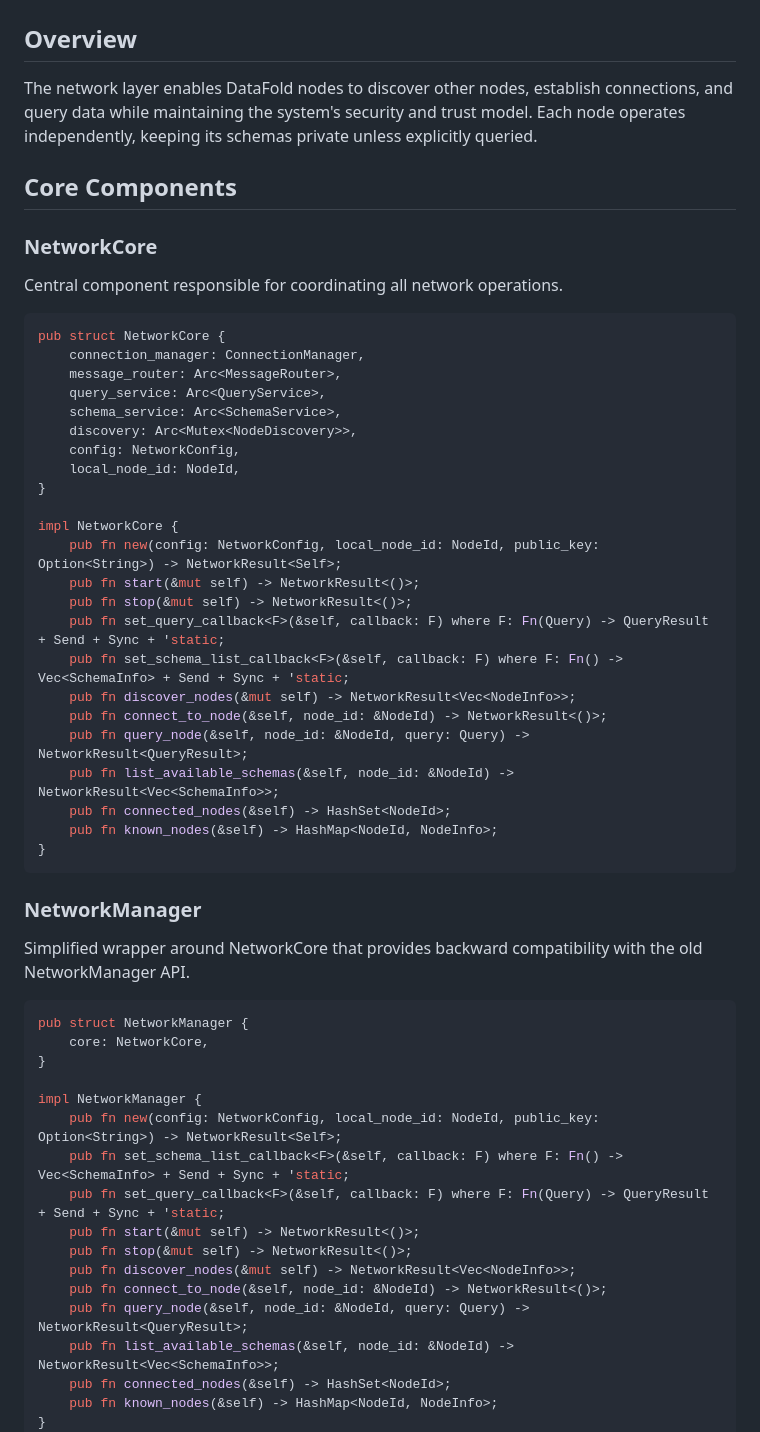
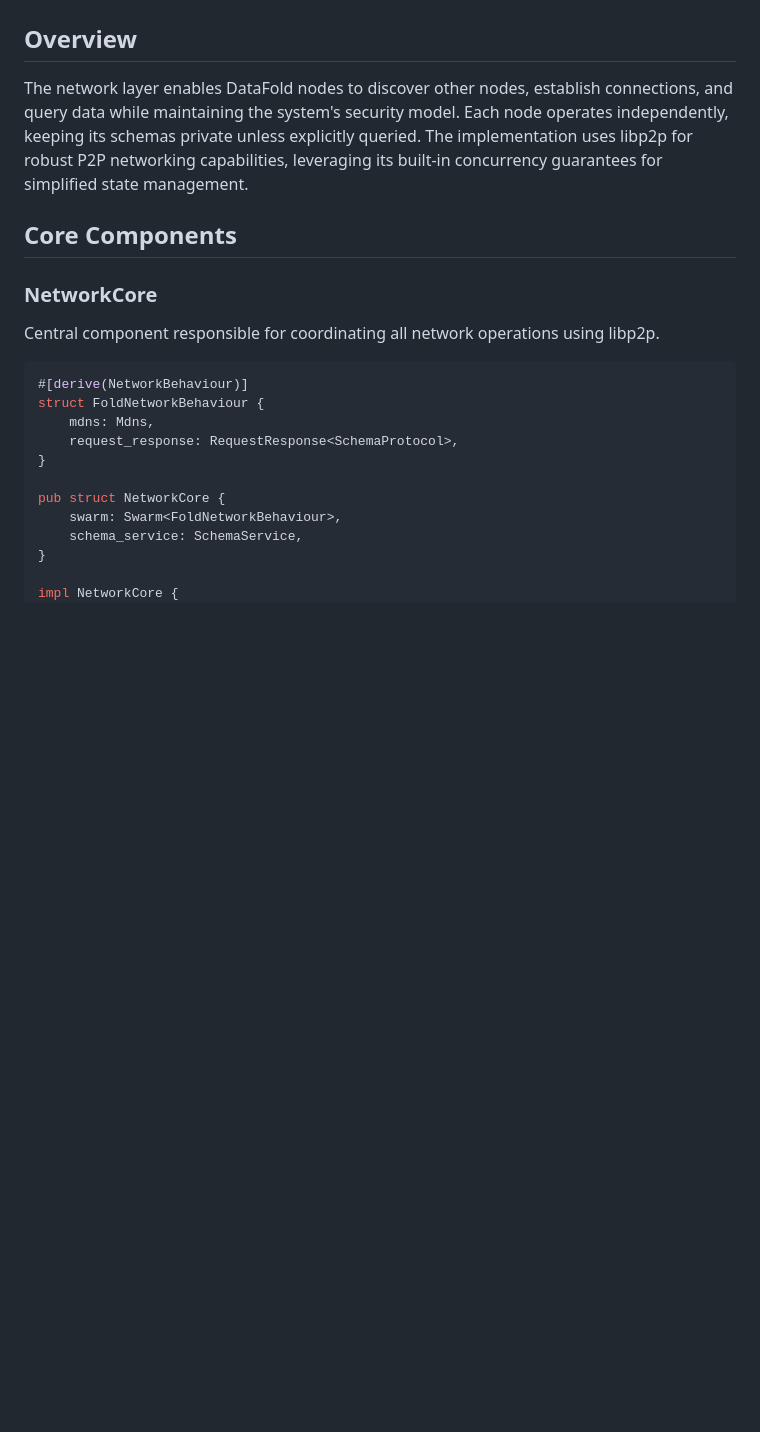
Before and after one commit to shiba4life/fold_db, a Markdown page: cline_docs/network_layer.md, the part around the change printed below. Drawn GitHub-style; blank space fills up the shorter version.

````diff
--- a/cline_docs/network_layer.md
+++ b/cline_docs/network_layer.md
@@ -1,59 +1,23 @@
 # Network Layer Design
 
 ## Overview
-The network layer enables DataFold nodes to discover other nodes, establish connections, and query data while maintaining the system's security and trust model. Each node operates independently, keeping its schemas private unless explicitly queried.
+The network layer enables DataFold nodes to discover other nodes, establish connections, and query data while maintaining the system's security model. Each node operates independently, keeping its schemas private unless explicitly queried. The implementation uses libp2p for robust P2P networking capabilities, leveraging its built-in concurrency guarantees for simplified state management.
 
 ## Core Components
 
 ### NetworkCore
-Central component responsible for coordinating all network operations.
+Central component responsible for coordinating all network operations using libp2p.
 
 ```rust
+#[derive(NetworkBehaviour)]
+struct FoldNetworkBehaviour {
+    mdns: Mdns,
+    request_response: RequestResponse<SchemaProtocol>,
+}
+
 pub struct NetworkCore {
-    connection_manager: ConnectionManager,
-    message_router: Arc<MessageRouter>,
-    query_service: Arc<QueryService>,
-    schema_service: Arc<SchemaService>,
-    discovery: Arc<Mutex<NodeDiscovery>>,
-    config: NetworkConfig,
-    local_node_id: NodeId,
+    swarm: Swarm<FoldNetworkBehaviour>,
+    schema_service: SchemaService,
 }
 
 impl NetworkCore {
-    pub fn new(config: NetworkConfig, local_node_id: NodeId, public_key: Option<String>) -> NetworkResult<Self>;
-    pub fn start(&mut self) -> NetworkResult<()>;
-    pub fn stop(&mut self) -> NetworkResult<()>;
-    pub fn set_query_callback<F>(&self, callback: F) where F: Fn(Query) -> QueryResult + Send + Sync + 'static;
-    pub fn set_schema_list_callback<F>(&self, callback: F) where F: Fn() -> Vec<SchemaInfo> + Send + Sync + 'static;
-    pub fn discover_nodes(&mut self) -> NetworkResult<Vec<NodeInfo>>;
-    pub fn connect_to_node(&self, node_id: &NodeId) -> NetworkResult<()>;
-    pub fn query_node(&self, node_id: &NodeId, query: Query) -> NetworkResult<QueryResult>;
-    pub fn list_available_schemas(&self, node_id: &NodeId) -> NetworkResult<Vec<SchemaInfo>>;
-    pub fn connected_nodes(&self) -> HashSet<NodeId>;
-    pub fn known_nodes(&self) -> HashMap<NodeId, NodeInfo>;
-}
-```
-
-### NetworkManager
-Simplified wrapper around NetworkCore that provides backward compatibility with the old NetworkManager API.
-
-```rust
-pub struct NetworkManager {
-    core: NetworkCore,
-}
-
-impl NetworkManager {
-    pub fn new(config: NetworkConfig, local_node_id: NodeId, public_key: Option<String>) -> NetworkResult<Self>;
-    pub fn set_schema_list_callback<F>(&self, callback: F) where F: Fn() -> Vec<SchemaInfo> + Send + Sync + 'static;
-    pub fn set_query_callback<F>(&self, callback: F) where F: Fn(Query) -> QueryResult + Send + Sync + 'static;
-    pub fn start(&mut self) -> NetworkResult<()>;
-    pub fn stop(&mut self) -> NetworkResult<()>;
-    pub fn discover_nodes(&mut self) -> NetworkResult<Vec<NodeInfo>>;
-    pub fn connect_to_node(&self, node_id: &NodeId) -> NetworkResult<()>;
-    pub fn query_node(&self, node_id: &NodeId, query: Query) -> NetworkResult<QueryResult>;
-    pub fn list_available_schemas(&self, node_id: &NodeId) -> NetworkResult<Vec<SchemaInfo>>;
-    pub fn connected_nodes(&self) -> HashSet<NodeId>;
-    pub fn known_nodes(&self) -> HashMap<NodeId, NodeInfo>;
-}
-```
-
````
Also changed, not shown: other parts of cline_docs/network_layer.md (+81 -148 lines).
